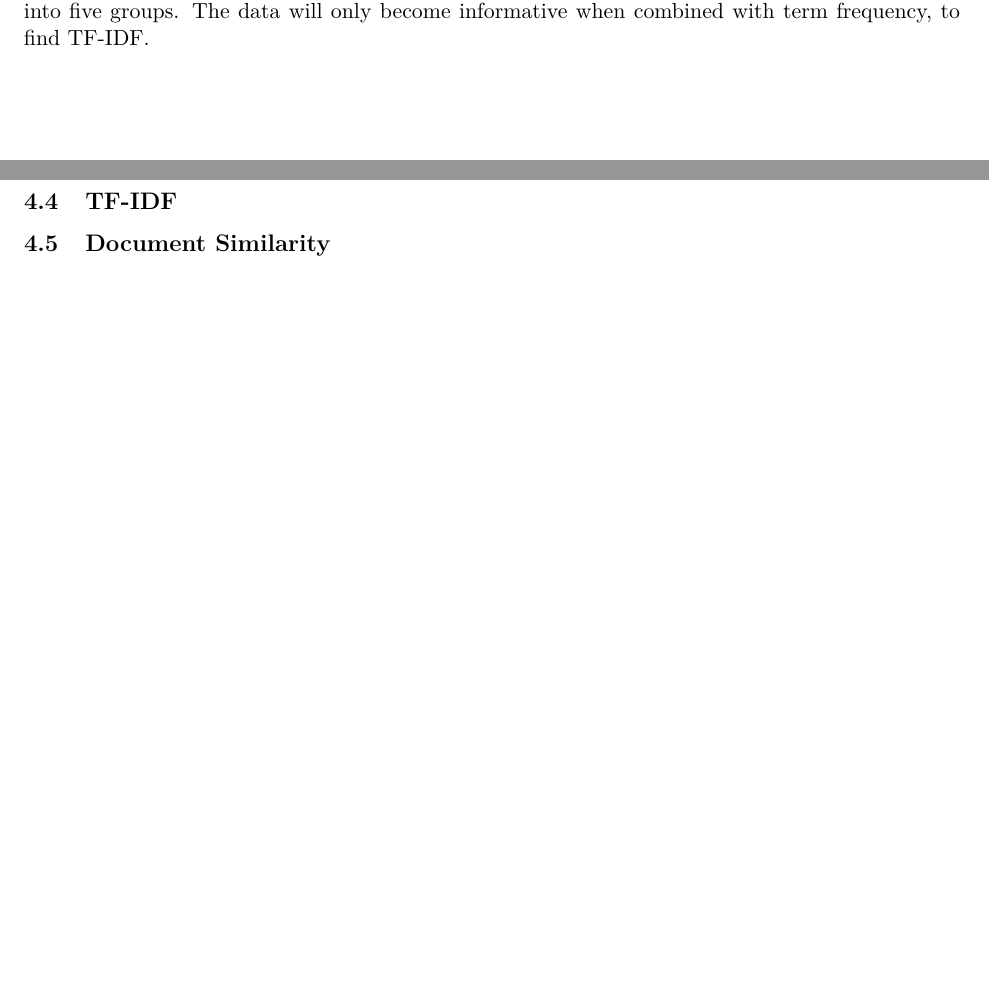
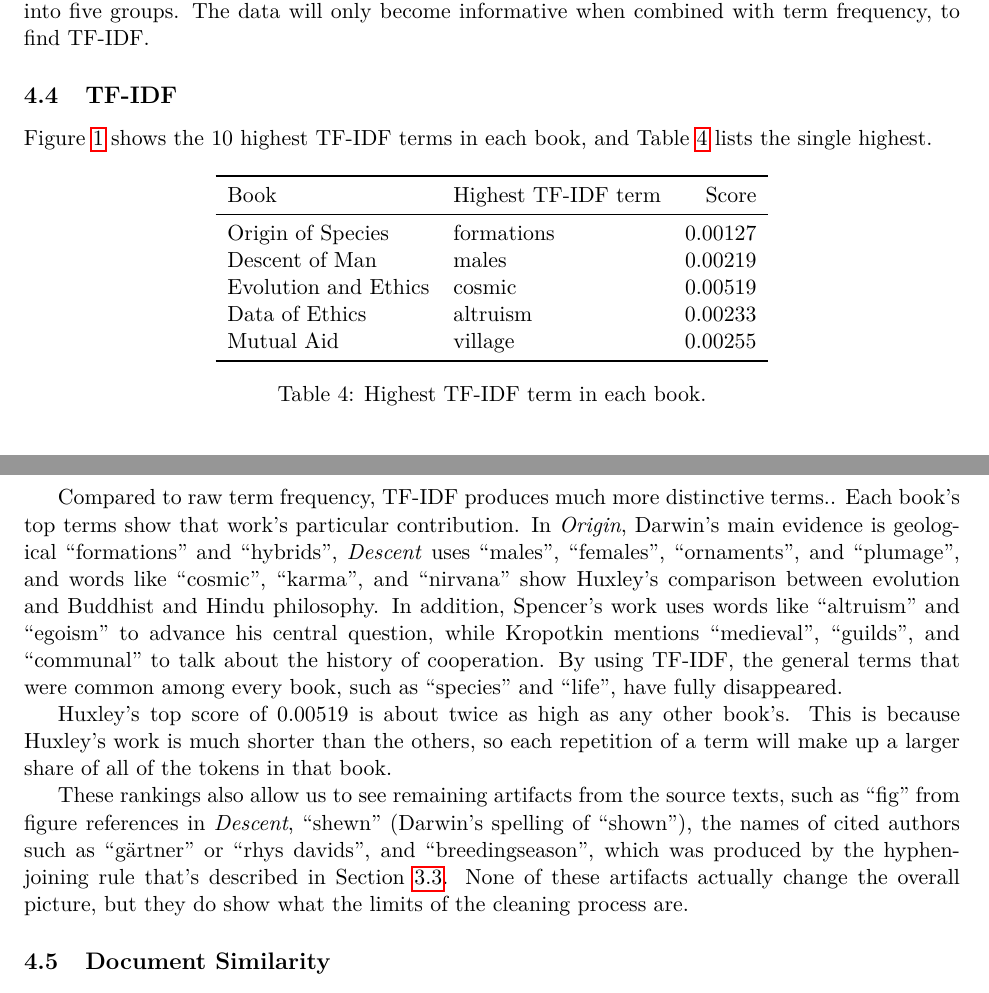
Before and after one commit to LukasAnell/TF-IDF, a LaTeX document (report/report.tex): two parts of pages 5 and 7 of 7 before the commit and two parts of pages 5 and 7 of 8 after it, joined at a grey line, cut so that both start at the same text, the shorter picture padded with empty space. Compiled offline with pdfLaTeX.

Commit message:
TF-IDF section, including a table with the highest TF-IDF terms and scores, how the terms relate to what each author was writing about, and some other info about very unique terms

```diff
--- a/report/report.tex
+++ b/report/report.tex
@@ -244,12 +244,43 @@ The data will only become informative when combined with term frequency, to find
 \subsection{TF-IDF}
 % Highest TF-IDF term per document and what it means
 
+Figure~\ref{fig:top-tfidf} shows the 10 highest TF-IDF terms in each book, and Table~\ref{tab:top-tfidf} lists the single highest.
+
 \begin{figure}[htbp]
 	\centering
 	\includegraphics[width=\linewidth,height=0.8\textheight,keepaspectratio]{top_tfidf_terms.png}
 	\caption{Top ten TF-IDF terms for each book.}
 	\label{fig:top-tfidf}
 \end{figure}
+
+\begin{table}[H]
+    \centering
+    \begin{tabular}{llr}
+        \toprule
+        Book & Highest TF-IDF term & Score \\
+        \midrule
+        Origin of Species    & formations & 0.00127 \\
+        Descent of Man       & males      & 0.00219 \\
+        Evolution and Ethics & cosmic     & 0.00519 \\
+        Data of Ethics       & altruism   & 0.00233 \\
+        Mutual Aid           & village    & 0.00255 \\
+        \bottomrule
+    \end{tabular}
+    \caption{Highest TF-IDF term in each book.}
+    \label{tab:top-tfidf}
+\end{table}
+
+Compared to raw term frequency, TF-IDF produces much more distinctive terms..
+Each book's top terms show that work's particular contribution.
+In \emph{Origin}, Darwin's main evidence is geological ``formations'' and ``hybrids'', \emph{Descent} uses ``males'', ``females'', ``ornaments'', and ``plumage'', and words like ``cosmic'', ``karma'', and ``nirvana'' show Huxley's comparison between evolution and Buddhist and Hindu philosophy.
+In addition, Spencer's work uses words like ``altruism'' and ``egoism'' to advance his central question, while Kropotkin mentions ``medieval'', ``guilds'', and ``communal'' to talk about the history of cooperation.
+By using TF-IDF, the general terms that were common among every book, such as ``species'' and ``life'', have fully disappeared.
+
+Huxley's top score of 0.00519 is about twice as high as any other book's.
+This is because Huxley's work is much shorter than the others, so each repetition of a term will make up a larger share of all of the tokens in that book.
+
+These rankings also allow us to see remaining artifacts from the source texts, such as ``fig'' from figure references in \emph{Descent}, ``shewn'' (Darwin's spelling of ``shown''), the names of cited authors such as ``gärtner'' or ``rhys davids'', and ``breedingseason'', which was produced by the hyphen-joining rule that's described in Section~\ref{sec:normalization}.
+None of these artifacts actually change the overall picture, but they do show what the limits of the cleaning process are.
 
 \subsection{Document Similarity}
 % Talk about the cosine similarity between books
```
